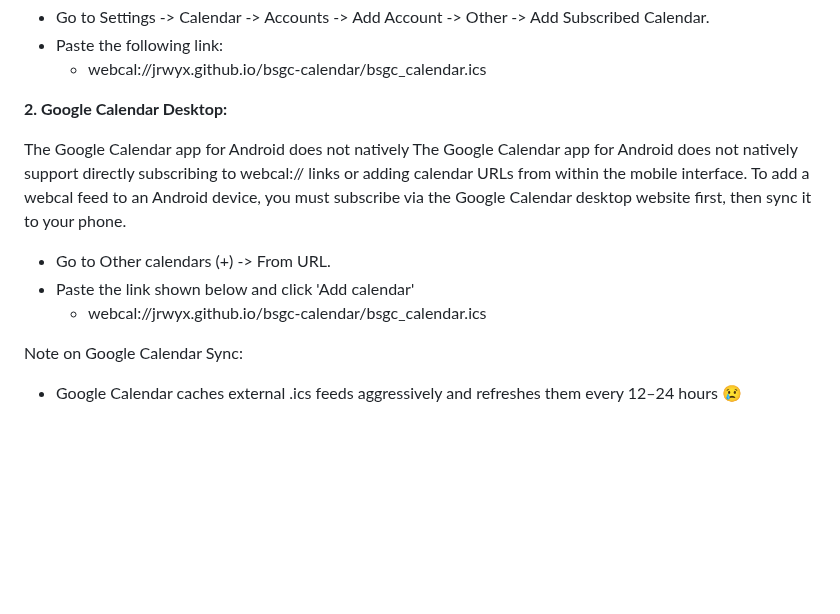
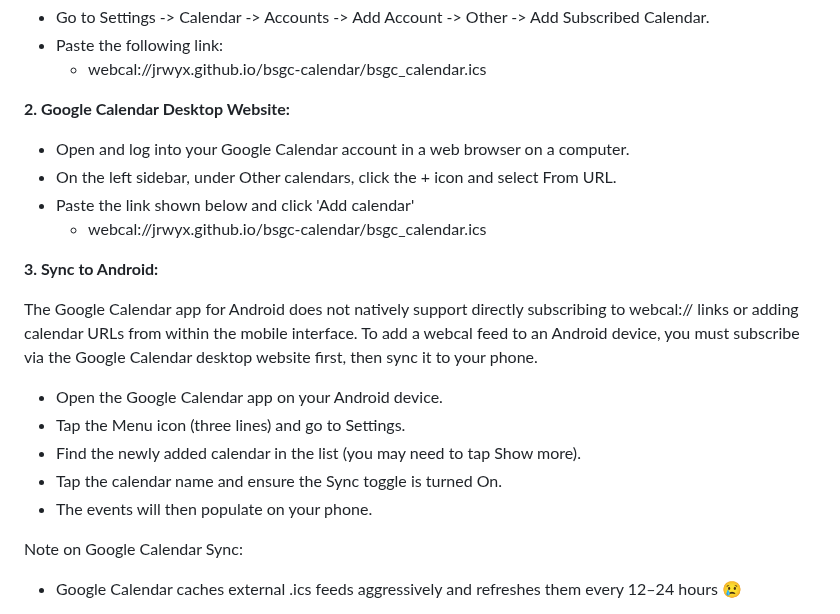
Before and after one commit to jrwyx/bsgc-calendar, a Markdown page: README.md, the part around the change. Rendered like a GitHub page; blank space fills up the shorter version.

```diff
--- a/README.md
+++ b/README.md
@@ -40,12 +40,21 @@ To add this calendar to your calendar app:
 - Paste the following link:
   - webcal://jrwyx.github.io/bsgc-calendar/bsgc_calendar.ics
 
-**2. Google Calendar Desktop:**
+**2. Google Calendar Desktop Website:**
 
-The Google Calendar app for Android does not natively The Google Calendar app for Android does not natively support directly subscribing to webcal:// links or adding calendar URLs from within the mobile interface.  To add a webcal feed to an Android device, you must subscribe via the Google Calendar desktop website first, then sync it to your phone.
-- Go to Other calendars (+) -> From URL.
+- Open and log into your Google Calendar account in a web browser on a computer.
+- On the left sidebar, under Other calendars, click the + icon and select From URL.
 - Paste the link shown below and click 'Add calendar'
   - webcal://jrwyx.github.io/bsgc-calendar/bsgc_calendar.ics
+
+**3. Sync to Android:**
+
+The  Google Calendar app for Android does not natively support directly subscribing to webcal:// links or adding calendar URLs from within the mobile interface.  To add a webcal feed to an Android device, you must subscribe via the Google Calendar desktop website first, then sync it to your phone.
+- Open the Google Calendar app on your Android device.
+- Tap the Menu icon (three lines) and go to Settings.
+- Find the newly added calendar in the list (you may need to tap Show more).
+- Tap the calendar name and ensure the Sync toggle is turned On.
+- The events will then populate on your phone.
 
 Note on Google Calendar Sync:
 - Google Calendar caches external .ics feeds aggressively and refreshes them every 12–24 hours :cry:
```
